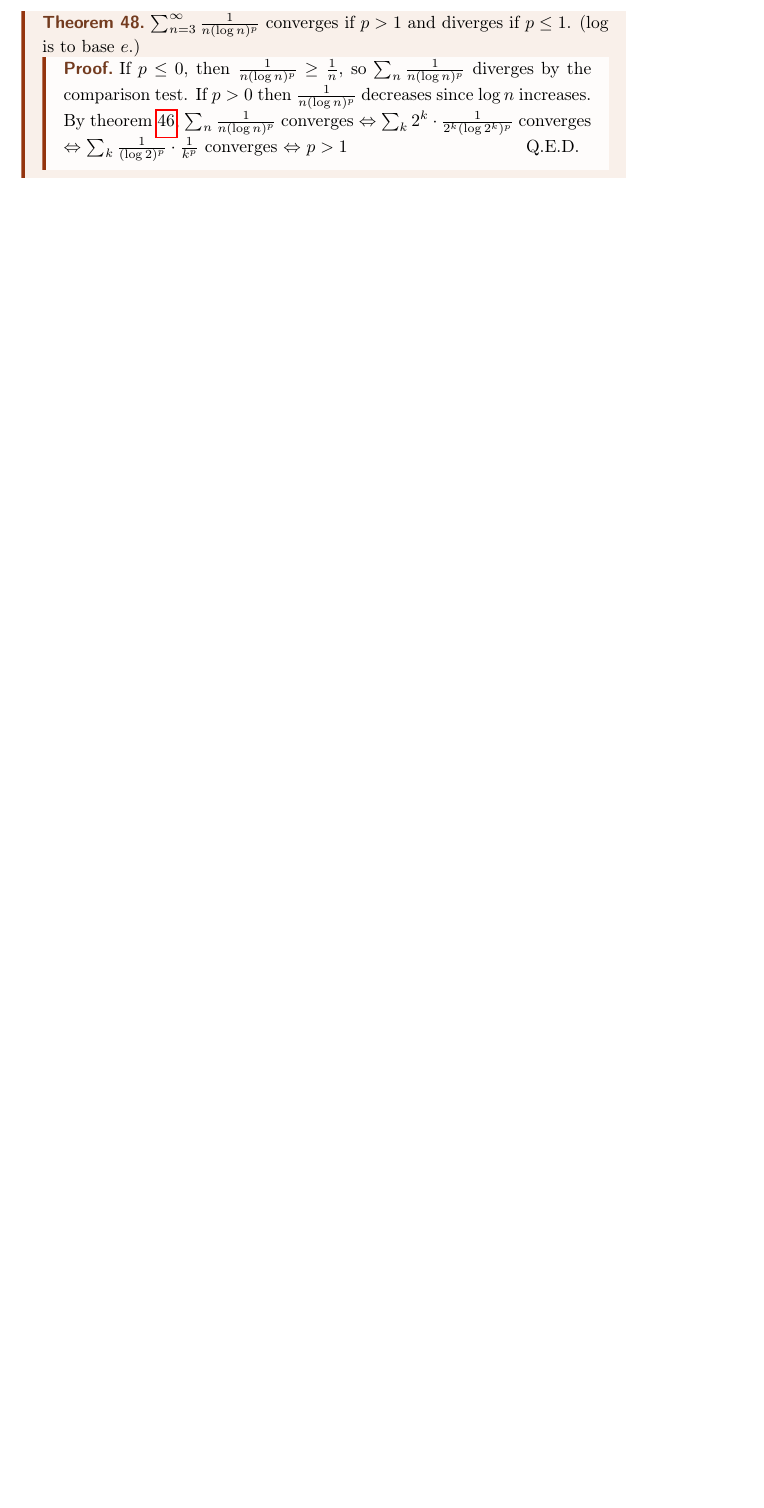
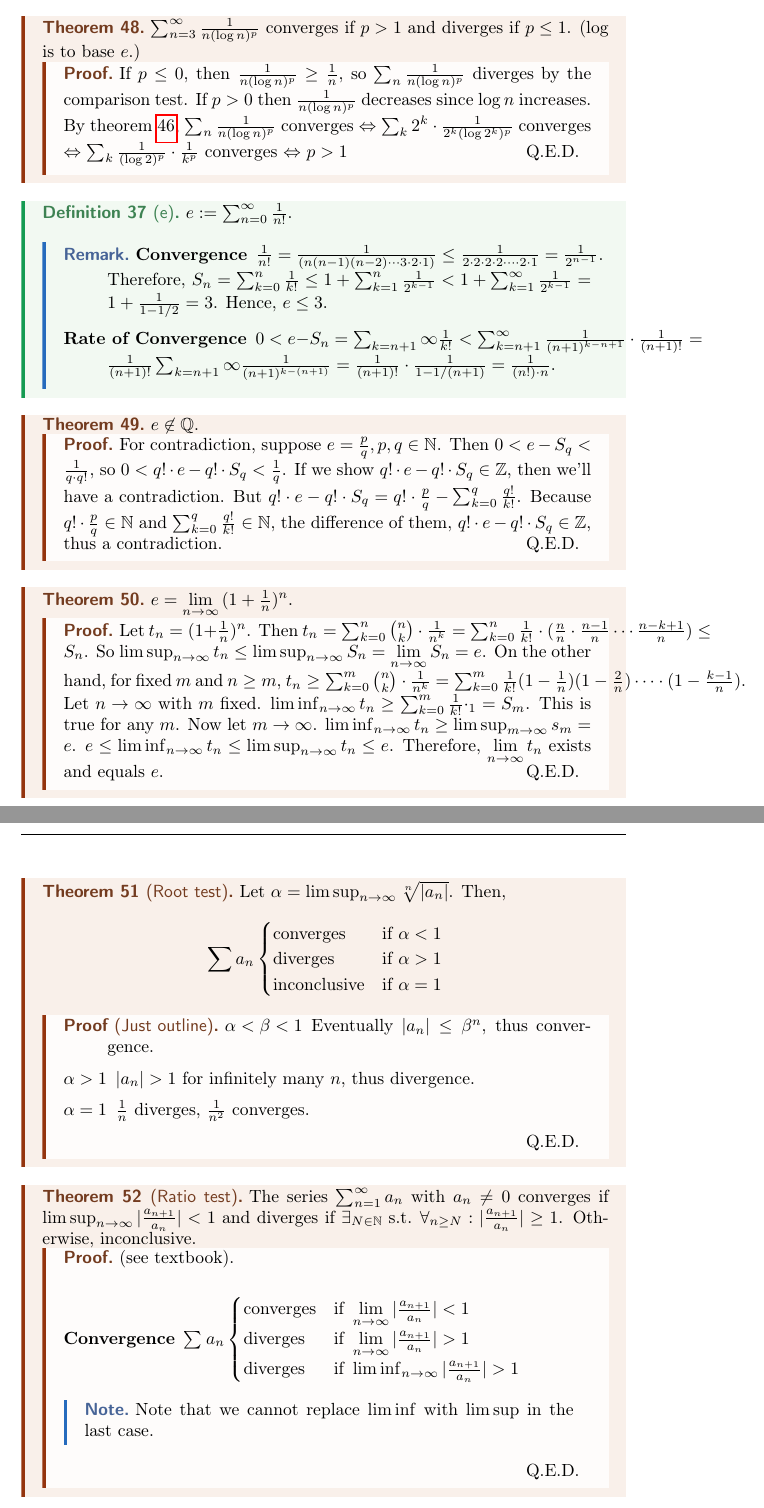
Before and after one commit to kennethjang34/ubc-math-320, a LaTeX document (math-320.tex, which reads ch3_sequence_and_series.tex): part of page 32 of 32 before the commit and two parts of pages 32 and 33 of 33 after it, the two joined at a grey line, cut so that both start at the same text, the shorter picture padded with empty space. Compiled offline with pdfLaTeX.

Commit message:
add: oct 30 lec

```diff
--- a/ch3_sequence_and_series.tex
+++ b/ch3_sequence_and_series.tex
@@ -396,3 +396,85 @@ However the converse does hold for monotonic sequences.
 		If $p>0$ then $\frac{1}{n(\log{n})^{p}}$ decreases since $\log{n}$ increases. By theorem~\ref{thm:3.27}, $\sum_{n}{\frac{1}{n(\log{n})^{p}}}$ converges $\Leftrightarrow \sum_{k}{2^{k} \cdot \frac{1}{2^{k}(\log{2^{k}})^{p}}}$ converges  $\Leftrightarrow $  $\sum_{k}{\frac{1}{(\log{2})^{p}} \cdot \frac{1}{k^p}}$ converges $\Leftrightarrow $ $p>1$
 	\end{proof}
 \end{theorem}
+
+\begin{definition}[e]
+	$e:= \sum_{n=0}^{\infty}{\frac{1}{n!}}$.
+	\begin{remark}
+		\begin{description}
+			\item[Convergence]
+			      $\frac{1}{n!}=\frac{1}{(n(n-1)(n-2)\cdots 3\cdot 2 \cdot 1)}\le \frac{1}{2\cdot 2\cdot 2 \cdot 2 \cdots \cdot 2 \cdot 1}=\frac{1}{2^{n-1}}$. Therefore, $S_n= \sum_{k=0}^{n}{\frac{1}{k!}}\le 1+\sum_{k=1}^{n}{\frac{1}{2^{k-1}}}<1+\sum_{k=1}^{\infty }{\frac{1}{2^{k-1}}}=1+\frac{1}{1- 1/2}=3$. Hence, $e \le 3$.
+			\item[Rate of Convergence]
+			      $0<e-S_n=\sum_{k=n+1}{\infty}{\frac{1}{k!}}< \sum_{k=n+1}^{\infty}{\frac{1}{(n+1)^{k-n+1}}\cdot  \frac{1}{(n+1)!}}= \frac{1}{(n+1)!} \sum_{k=n+1}{\infty} \frac{1}{(n+1)^{k-(n+1)}}=\frac{1}{(n+1)!} \cdot \frac{1}{1-1/(n+1)}=\frac{1}{(n!)\cdot n}$.
+
+		\end{description}
+	\end{remark}
+\end{definition}
+
+\begin{theorem}
+	\label{thm:3.32}
+	$e \not\in \Q$.
+	\begin{proof}
+		For contradiction, suppose $e=\frac{p}{q}, p,q \in \N$.
+		Then  $0<e-S_q<\frac{1}{q\cdot q!}$, so $0<q!\cdot e - q! \cdot S_q< \frac{1}{q}$. If we show $q! \cdot e - q! \cdot S_q \in \Z$, then we'll have a contradiction.
+		But $q! \cdot e - q! \cdot S_q=q! \cdot \frac{p}{q} - \sum_{k=0}^{q}{\frac{q!}{k!}}$. Because $q! \cdot \frac{p}{q} \in \N$ and $\sum_{k=0}^{q}{\frac{q!}{k!}} \in \N$, the difference of them, $q! \cdot e - q! \cdot S_q \in \Z$, thus a contradiction.
+	\end{proof}
+\end{theorem}
+
+\begin{theorem}
+	\label{thm:3.31}
+	$e= \lim_{n\to \infty}{(1+\frac{1}{n})^{n}}$.
+	\begin{proof}
+		Let $t_n=(1+\frac{1}{n})^{n}$. Then $t_n= \sum_{k=0}^{n}{\binom{n}{k} \cdot \frac{1}{n^{k}}}= \sum_{k=0}^{n}{\frac{1}{k!} \cdot (\frac{n}{n} \cdot \frac{n-1}{n} \cdots \frac{n-k+1}{n})} \le S_n$. So $\limsup_{n\to \infty}{t_n}\le \limsup_{n\to \infty}{S_n}=\lim_{n\to \infty}{S_n}=e$.
+		On the other hand, for fixed $m$ and $n\ge m$, $t_n \ge \sum_{k=0}^{m}{\binom{n}{k} \cdot \frac{1}{n^{k}}}= \sum_{k=0}^{m}{\frac{1}{k!} (1-\frac{1}{n}) (1- \frac{2}{n}) \cdots \cdot (1-\frac{k-1}{n})}$. Let $n\to \infty$ with $m$ fixed.
+		$\liminf_{n\to \infty}{t_n}\ge \sum_{k=0}^{m}{\frac{1}{k!} \cdot_1}=S_m$. This is true for any $m$.
+		Now let $m\to \infty$. $\liminf_{n\to \infty}{t_{n}}\ge  \limsup_{m\to \infty}{s_{m}}=e$.
+		$e \le \liminf_{n\to \infty}{t_{n}} \le \limsup_{n\to \infty}{t_{n}}\le e$.
+		Therefore, $\lim_{n\to \infty}{t_{n}}$ exists and equals $e$.
+	\end{proof}
+\end{theorem}
+
+\begin{theorem}[Root test]
+	\label{thm:3.33}
+	Let $\alpha=\limsup_{n\to \infty}{\sqrt[n]{|a_n|}}$. Then,
+	\[
+		\sum{a_{n}}
+		\begin{cases}
+			\text{converges}    & \text{if } \alpha<1 \\
+			\text{diverges}     & \text{if } \alpha>1 \\
+			\text{inconclusive} & \text{if } \alpha=1
+		\end{cases}
+	\]
+
+	\begin{proof}[Just outline]
+		\begin{description}
+			\item[$\alpha< \beta < 1$]
+			      Eventually $|a_n|\le \beta^{n}$, thus convergence.
+			\item[$\alpha > 1$]
+			      $|a_{n}|>1$ for infinitely many $n$, thus divergence.
+			\item[$\alpha=1$]
+			      $\frac{1}{n}$ diverges, $\frac{1}{n^2}$ converges.
+		\end{description}
+	\end{proof}
+\end{theorem}
+\begin{theorem}[Ratio test]
+	\label{thm:3.34}
+	The series $\sum_{n=1}^{\infty}{a_{n}}$ with $a_{n}\neq 0$ converges if $\limsup_{n\to \infty}{|\frac{a_{n+1}}{a_{n}}|}<1$ and diverges if $\exists_{N \in \N} \text{ s.t. } \forall_{n \ge  N}:  |\frac{a_{n+1}}{a_{n}}|\ge 1 $. Otherwise, inconclusive.
+	\begin{proof}
+		(see textbook).\\
+		\begin{description}
+			\item[Convergence]
+			      $\sum_{}{a_{n}}
+				      \begin{cases}
+					      \text{converges} & \text{if } \lim_{n\to \infty}{|\frac{a_{n+1}}{a_{n}}|}<1    \\
+					      \text{diverges}  & \text{if } \lim_{n\to \infty}{|\frac{a_{n+1}}{a_{n}}|}>1    \\
+					      \text{diverges}  & \text{if } \liminf_{n\to \infty}{|\frac{a_{n+1}}{a_{n}}|}>1 \\
+				      \end{cases}
+			      $
+		\end{description}
+		\begin{note}
+			Note that we cannot replace $\liminf$ with $\limsup$ in the last case.
+		\end{note}
+
+	\end{proof}
+
+\end{theorem}
```
Also changed, not shown: math-320.pdf, 1 other file.
